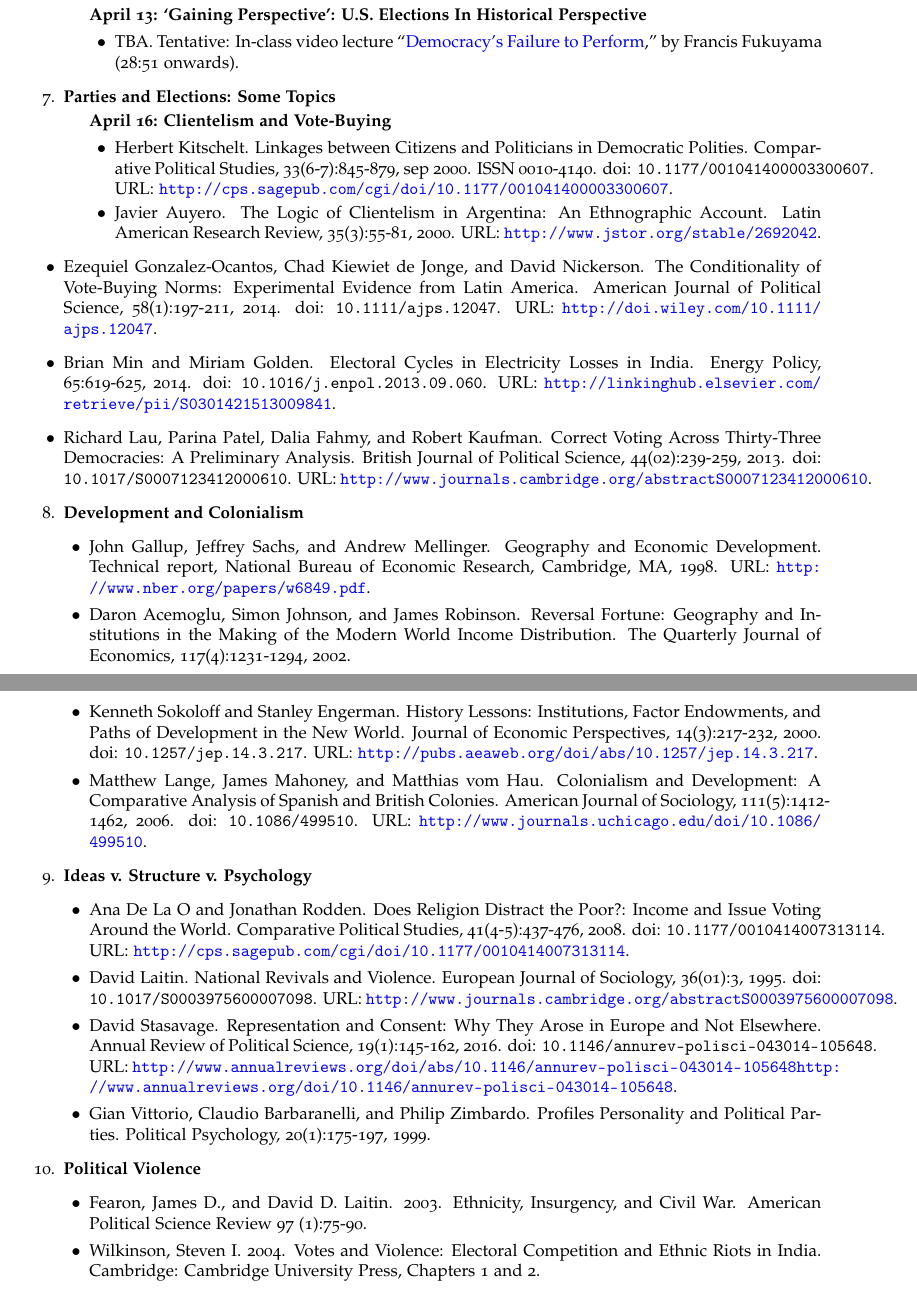
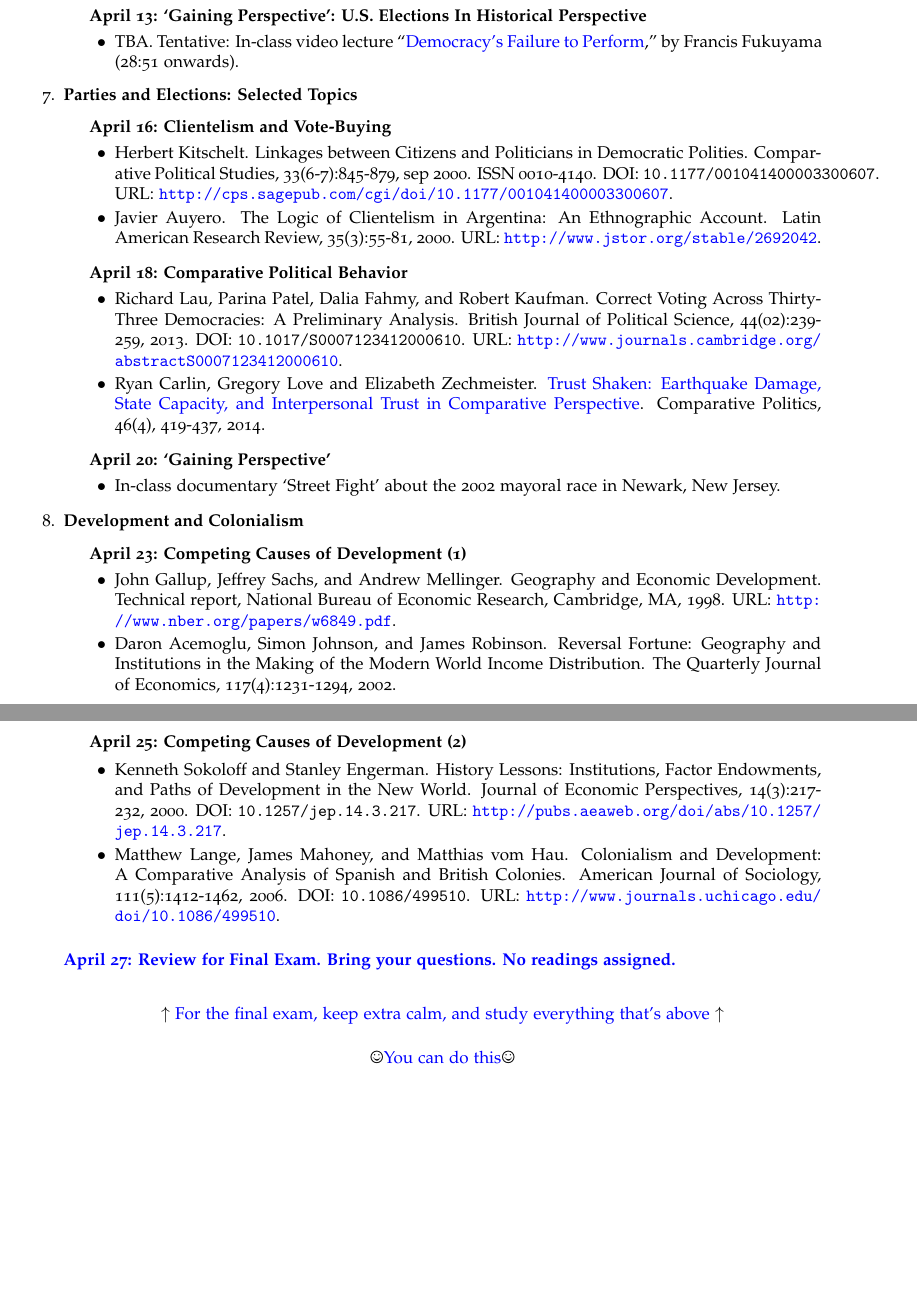
Before and after one commit to hbahamonde/Comparative_Politics_UGRAD, a LaTeX document (Bahamonde_Comparative_Politics_Syllabus_UGRAD.tex): two parts of pages 7 and 8 of 8, joined at a grey line, cut so that both start at the same text, the shorter picture padded with empty space. The pictures show the PDF file Bahamonde_Comparative_Politics_Syllabus_UGRAD.pdf that the author committed with the source.

Commit message:
almost ready

```diff
--- a/Bahamonde_Comparative_Politics_Syllabus_UGRAD.tex
+++ b/Bahamonde_Comparative_Politics_Syllabus_UGRAD.tex
@@ -493,26 +493,36 @@ I have an open-doors policy, feel free to stop by my office at any time. However
 	\end{itemize}
 
 
-\item {\bf Parties and Elections: Some Topics}
-	\begin{itemize} {\bf April 16: Clientelism and Vote-Buying}
+\item {\bf Parties and Elections: Selected Topics}
+	\begin{itemize}
+		\item {\bf April 16: Clientelism and Vote-Buying}
 		\begin{itemize}
-			\item[$\bullet$] Herbert Kitschelt. Linkages between Citizens and Politicians in Democratic Polities. Comparative Political Studies, 33(6-7):845-879, sep 2000. ISSN 0010-4140. doi: \texttt{10.1177/001041400003300607}. URL: \url{http://cps.sagepub.com/cgi/doi/10.1177/001041400003300607}.
+			\item[$\bullet$] Herbert Kitschelt. Linkages between Citizens and Politicians in Democratic Polities. Comparative Political Studies, 33(6-7):845-879, sep 2000. ISSN 0010-4140. DOI: \texttt{10.1177/001041400003300607}. URL: \url{http://cps.sagepub.com/cgi/doi/10.1177/001041400003300607}.
 			\item[$\bullet$] Javier Auyero. The Logic of Clientelism in Argentina: An Ethnographic Account. Latin American Research Review, 35(3):55-81, 2000. URL: \url{http://www.jstor.org/stable/2692042}.
 		\end{itemize}
 	\end{itemize}
 
-\item[$\bullet$] Ezequiel Gonzalez-Ocantos, Chad Kiewiet de Jonge, and David Nickerson. The Conditionality of Vote-Buying Norms: Experimental Evidence from Latin America. American Journal of Political Science, 58(1):197-211,  2014. doi: \texttt{10.1111/ajps.12047}. URL: \url{http://doi.wiley.com/10.1111/ajps.12047}.
-\item[$\bullet$] Brian Min and Miriam Golden. Electoral Cycles in Electricity Losses in India. Energy Policy, 65:619-625, 2014. doi: \texttt{10.1016/j.enpol.2013.09.060}. URL: \url{http://linkinghub.elsevier.com/retrieve/pii/S0301421513009841}.
-\item[$\bullet$] Richard Lau, Parina Patel, Dalia Fahmy, and Robert Kaufman. Correct Voting Across Thirty-Three Democracies: A Preliminary Analysis. British Journal of Political Science, 44(02):239-259, 2013. doi: \texttt{10.1017/S0007123412000610}. URL: \url{http://www.journals.cambridge.org/abstract S0007123412000610}.
+
+	\begin{itemize}
+		\item {\bf April 18: Comparative Political Behavior}
+		\begin{itemize}
+			\item[$\bullet$] Richard Lau, Parina Patel, Dalia Fahmy, and Robert Kaufman. Correct Voting Across Thirty-Three Democracies: A Preliminary Analysis. British Journal of Political Science, 44(02):239-259, 2013. DOI: \texttt{10.1017/S0007123412000610}. URL: \url{http://www.journals.cambridge.org/abstract S0007123412000610}.
+			\item[$\bullet$] Ryan Carlin, Gregory Love and Elizabeth Zechmeister. \href{ http://www.jstor.org/stable/43664117}{Trust Shaken: Earthquake Damage, State Capacity, and Interpersonal Trust in Comparative Perspective}. Comparative Politics, 46(4), 419-437, 2014.
+		\end{itemize}
+	\end{itemize}
 
 
-
-
-
+	\begin{itemize}
+		\item {\bf April 20: `Gaining Perspective'}
+		\begin{itemize}
+			\item[$\bullet$] In-class documentary `Street Fight' about the 2002 mayoral race in Newark, New Jersey.
+		\end{itemize}
+	\end{itemize}
 
 
 
 
 \item {\bf Development and Colonialism}
 	\begin{itemize}
-		\item[$\bullet$] John Gallup, Jeffrey Sachs, and Andrew Mellinger. Geography and Economic Development. Technical report, National Bureau of Economic Research, Cambridge, MA, 1998. URL: \url{http://www.nber.org/papers/w6849.pdf}.
+		\item {\bf April 23: Competing Causes of Development (1)}
+		\begin{itemize}
@@ -524,23 +532,35 @@ I have an open-doors policy, feel free to stop by my office at any time. However
+		\end{itemize}
+
+		\item {\bf April 25: Competing Causes of Development (2)}
+			\begin{itemize}
+				\item[$\bullet$] Kenneth Sokoloff and Stanley Engerman. History Lessons: Institutions, Factor Endowments, and Paths of Development in the New World. Journal of Economic Perspectives, 14(3):217-232, 2000. DOI: \texttt{10.1257/jep.14.3.217}. URL: \url{http://pubs.aeaweb.org/doi/abs/10.1257/jep.14.3.217}.
+		%\item[$\bullet$] Daron Acemoglu, Simon Johnson, and James Robinson. The Colonial Origins of Comparative Development: An Empirical Investigation. American Economic Review, 91(5):1369-1401, 2001. DOI: \texttt{10.1257/aer.91.5.1369}. URL: \url{http://pubs.aeaweb.org/doi/abs/10.1257/aer.91.5.1369}.
+				\item[$\bullet$] Matthew Lange, James Mahoney, and Matthias vom Hau. Colonialism and Development: A Comparative Analysis of Spanish and British Colonies. American Journal of Sociology, 111(5):1412-1462, 2006. DOI: \texttt{10.1086/499510}. URL: \url{http://www.journals.uchicago.edu/doi/10.1086/499510}.
+		\end{itemize}
 	\end{itemize}
 
 
 
-\item {\bf Ideas v. Structure v. Psychology}
-	\begin{itemize}
-		\item[$\bullet$] Ana De La O and Jonathan Rodden. Does Religion Distract the Poor?: Income and Issue Voting Around the World. Comparative Political Studies, 41(4-5):437-476, 2008. doi: \texttt{10.1177/0010414007313114}. URL: \url{http://cps.sagepub.com/cgi/doi/10.1177/0010414007313114}.
-		\item[$\bullet$] David Laitin. National Revivals and Violence. European Journal of Sociology, 36(01):3, 1995. doi: \texttt{10.1017/S0003975600007098}. URL: \url{http://www.journals.cambridge.org/abstract S0003975600007098}.
-		\item[$\bullet$] David Stasavage. Representation and Consent: Why They Arose in Europe and Not Elsewhere. Annual Review of Political Science, 19(1):145-162, 2016. doi: \texttt{10.1146/annurev-polisci-043014-105648}. URL: \url{http://www.annualreviews.org/doi/abs/10.1146/annurev-polisci-043014-105648 http://www.annualreviews.org/doi/10.1146/annurev-polisci-043014-105648}.
-		\item[$\bullet$] Gian Vittorio, Claudio Barbaranelli, and Philip Zimbardo. Profiles Personality and Political Parties. Political Psychology, 20(1):175-197, 1999.
+\vspace{2mm}{\bf {\color{blue}April 27: Review for Final Exam. Bring your questions. No readings assigned.}}\vspace{2mm}
 
-	\end{itemize}
+	\begin{center}$\uparrow$ {\color{blue}For the final exam, keep extra calm, and study everything that's above} $\uparrow$\end{center}
+	\begin{center}\Smiley{{\color{blue}You can do this}}\Smiley{}\end{center}
 
 
-\item {\bf Political Violence}
-	\begin{itemize}
-		\item[$\bullet$] Fearon, James D., and David D. Laitin. 2003. Ethnicity, Insurgency, and Civil War. American Political Science Review 97 (1):75-90.
-		\item[$\bullet$] Wilkinson, Steven I. 2004. Votes and Violence: Electoral Competition and Ethnic Riots in India. Cambridge: Cambridge University Press, Chapters 1 and 2.
-	\end{itemize}
+%\item {\bf Political Violence}
+%	\begin{itemize}
+%		\item[$\bullet$] Fearon, James D., and David D. Laitin. 2003. Ethnicity, Insurgency, and Civil War. American Political Science Review 97 (1):75-90.
+%		\item[$\bullet$] Wilkinson, Steven I. 2004. Votes and Violence: Electoral Competition and Ethnic Riots in India. Cambridge: Cambridge University Press, Chapters 1 and 2.
+%	\end{itemize}
 
+%\item {\bf Ideas v. Structure v. Psychology}
+%	\begin{itemize}
+%		\item[$\bullet$] Ana De La O and Jonathan Rodden. Does Religion Distract the Poor?: Income and Issue Voting Around the World. Comparative Political Studies, 41(4-5):437-476, 2008. DOI: \texttt{10.1177/0010414007313114}. URL: \url{http://cps.sagepub.com/cgi/doi/10.1177/0010414007313114}.
+%		\item[$\bullet$] David Laitin. National Revivals and Violence. European Journal of Sociology, 36(01):3, 1995. DOI: \texttt{10.1017/S0003975600007098}. URL: \url{http://www.journals.cambridge.org/abstract S0003975600007098}.
+%		\item[$\bullet$] David Stasavage. Representation and Consent: Why They Arose in Europe and Not Elsewhere. Annual Review of Political Science, 19(1):145-162, 2016. DOI: \texttt{10.1146/annurev-polisci-043014-105648}. URL: \url{http://www.annualreviews.org/doi/abs/10.1146/annurev-polisci-043014-105648 http://www.annualreviews.org/doi/10.1146/annurev-polisci-043014-105648}.
+%		\item[$\bullet$] Gian Vittorio, Claudio Barbaranelli, and Philip Zimbardo. Profiles Personality and Political Parties. Political Psychology, 20(1):175-197, 1999.
+
+%	\end{itemize}
 
 
 \end{enumerate}
```
Also changed, not shown: Bahamonde_Comparative_Politics_Syllabus_UGRAD.pdf, Bahamonde_Comparative_Politics_Syllabus_UGRAD.tex (26 more changed lines).
